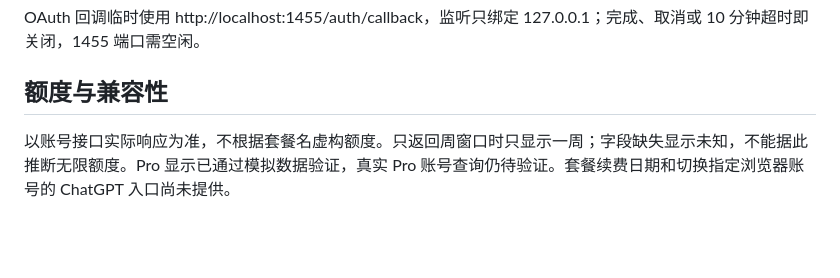
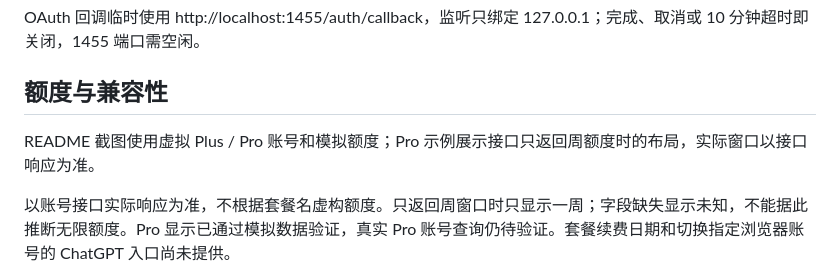
Before and after one commit to neystan/codex-quota-monitor, a Markdown page: docs/USAGE.md, the part around the change. Drawn GitHub-style; blank space fills up the shorter version.

```diff
--- a/docs/USAGE.md
+++ b/docs/USAGE.md
@@ -95,6 +95,8 @@ OAuth 回调临时使用 http://localhost:1455/auth/callback，监听只绑定 1
 
 ## 额度与兼容性
 
+README 截图使用虚拟 Plus / Pro 账号和模拟额度；Pro 示例展示接口只返回周额度时的布局，实际窗口以接口响应为准。
+
 以账号接口实际响应为准，不根据套餐名虚构额度。只返回周窗口时只显示一周；字段缺失显示未知，不能据此推断无限额度。Pro 显示已通过模拟数据验证，真实 Pro 账号查询仍待验证。套餐续费日期和切换指定浏览器账号的 ChatGPT 入口尚未提供。
 
 这是非官方工具。OAuth 和 usage 使用 Codex 客户端兼容参数及非公开接口，未来可能变化或停止工作。适配集中在 openai.js；代理读取集中在 proxy.js。授权失效显示“需要重新登录”，其他查询错误分别处理；401 按允许的续期时间重试一次，429 遵守 Retry-After。
```
Also changed, not shown: README.md (+2 -4 lines), docs/assets/preview.jpg.
